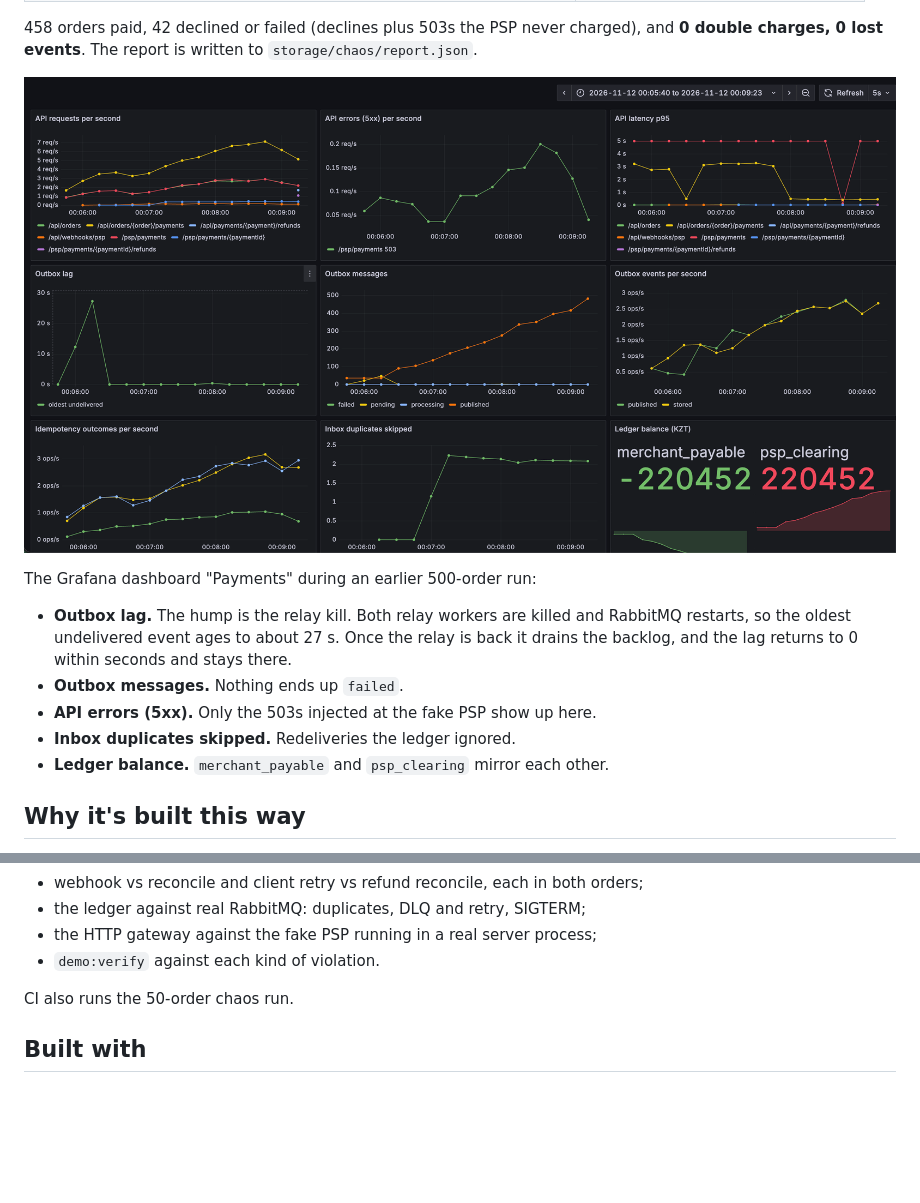
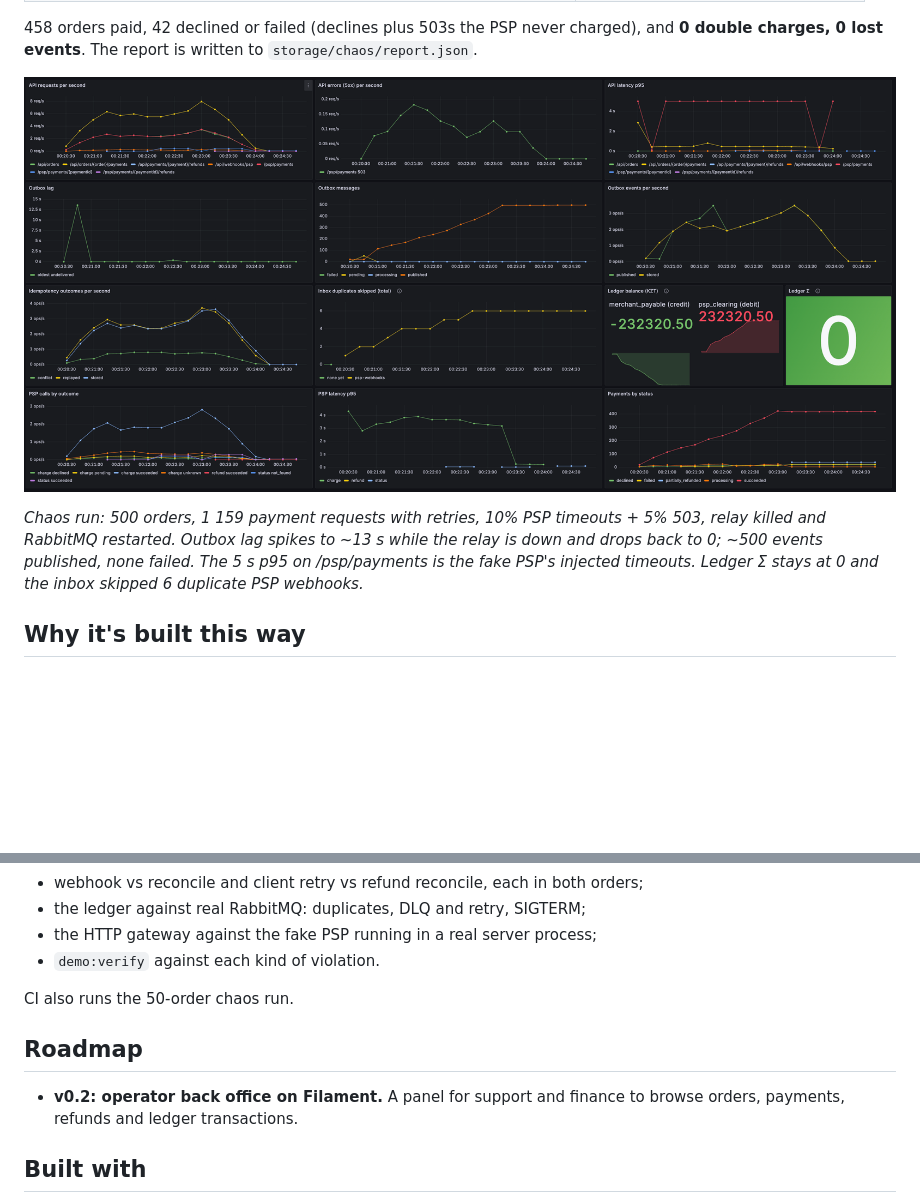
Before and after one commit to azhimov/payments-outbox, a Markdown page: README.md, 2 parts joined by grey strips. Drawn GitHub-style; pictures changed too: docs/grafana.png; blank space fills up the shorter version.

Commit message:
docs: add the Grafana screenshot of the chaos run and a v0.2 roadmap

```diff
--- a/README.md
+++ b/README.md
@@ -180,10 +180,5 @@ Possible, but absent from this run:
 
-The Grafana dashboard "Payments" during an earlier 500-order run:
-- **Outbox lag.** The hump is the relay kill. Both relay workers are killed and RabbitMQ restarts, so the oldest undelivered event ages to about 27 s. Once the relay is back it drains the backlog, and the lag returns to 0 within seconds and stays there.
-- **Outbox messages.** Nothing ends up `failed`.
-- **API errors (5xx).** Only the 503s injected at the fake PSP show up here.
-- **Inbox duplicates skipped.** Redeliveries the ledger ignored.
-- **Ledger balance.** `merchant_payable` and `psp_clearing` mirror each other.
+*Chaos run: 500 orders, 1 159 payment requests with retries, 10% PSP timeouts + 5% 503, relay killed and RabbitMQ restarted. Outbox lag spikes to ~13 s while the relay is down and drops back to 0; ~500 events published, none failed. The 5 s p95 on /psp/payments is the fake PSP's injected timeouts. Ledger Σ stays at 0 and the inbox skipped 6 duplicate PSP webhooks.*
 
 ## Why it's built this way
 
@@ -223,6 +218,10 @@ The suite covers the following:
 
 CI also runs the 50-order chaos run.
 
+## Roadmap
+
+- **v0.2: operator back office on Filament.** A panel for support and finance to browse orders, payments, refunds and ledger transactions.
+
 ## Built with
 
 - [azhimov/laravel-idempotency](https://github.com/azhimov/laravel-idempotency): `Idempotency-Key` middleware.
```
Also changed, not shown: other parts of README.md (+1 -1 lines).
